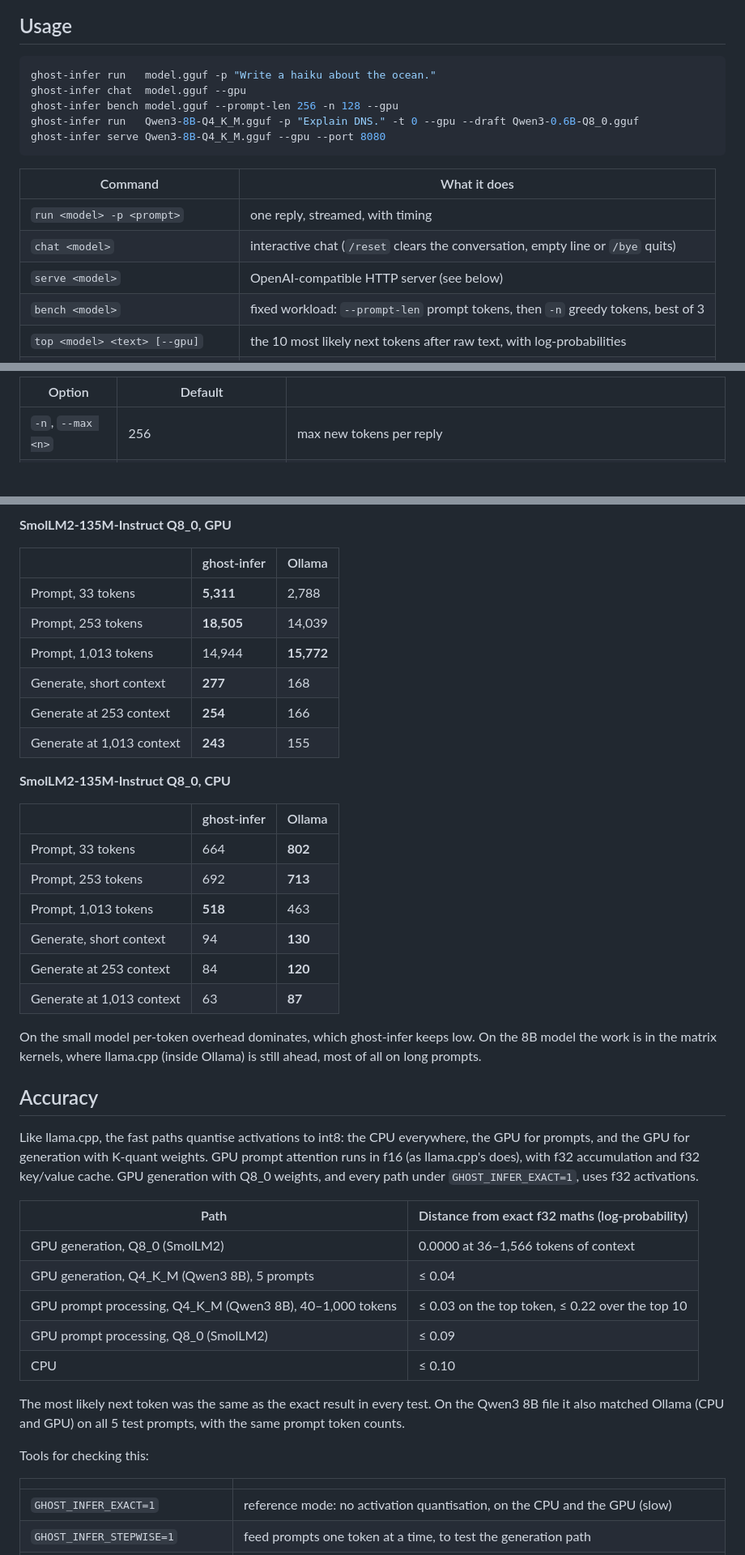
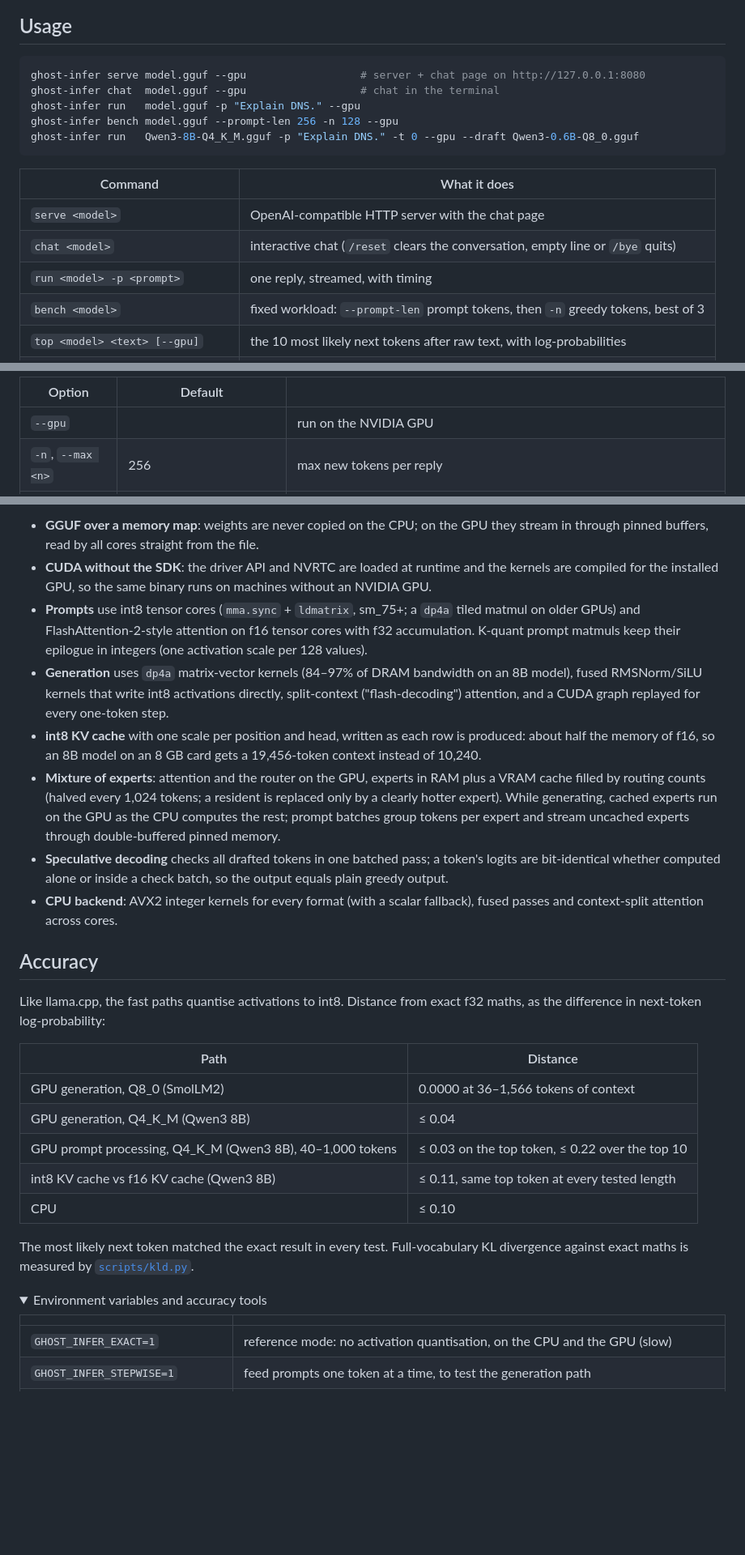
Before and after one commit to affifuddin-hazam/ghost-infer, a Markdown page: README.md, 3 parts joined by grey strips. Shown: that part at 81% size. Drawn GitHub-style; folded sections open; blank space fills up the shorter version.

````diff
--- a/README.md
+++ b/README.md
@@ -72,18 +206,18 @@ Remove that file to build a portable binary.
 ## Usage
 
 ```bash
-ghost-infer run   model.gguf -p "Write a haiku about the ocean."
-ghost-infer chat  model.gguf --gpu
+ghost-infer serve model.gguf --gpu                  # server + chat page on http://127.0.0.1:8080
+ghost-infer chat  model.gguf --gpu                  # chat in the terminal
+ghost-infer run   model.gguf -p "Explain DNS." --gpu
 ghost-infer bench model.gguf --prompt-len 256 -n 128 --gpu
 ghost-infer run   Qwen3-8B-Q4_K_M.gguf -p "Explain DNS." -t 0 --gpu --draft Qwen3-0.6B-Q8_0.gguf
-ghost-infer serve Qwen3-8B-Q4_K_M.gguf --gpu --port 8080
 ```
 
 | Command | What it does |
 |---|---|
+| `serve <model>` | OpenAI-compatible HTTP server with the chat page |
+| `chat <model>` | interactive chat (`/reset` clears the conversation, empty line or `/bye` quits) |
 | `run <model> -p <prompt>` | one reply, streamed, with timing |
-| `chat <model>` | interactive chat (`/reset` clears the conversation, empty line or `/bye` quits) |
-| `serve <model>` | OpenAI-compatible HTTP server (see below) |
 | `bench <model>` | fixed workload: `--prompt-len` prompt tokens, then `-n` greedy tokens, best of 3 |
 | `top <model> <text> [--gpu]` | the 10 most likely next tokens after raw text, with log-probabilities |
 | `tokenize <model> <text>` | token ids and pieces, plus a round-trip check |
@@ -95,6 +230,7 @@ Options for `run`, `chat`, `serve` and `bench`:
 
 | Option | Default | |
 |---|---|---|
+| `--gpu` | | run on the NVIDIA GPU |
 | `-n`, `--max <n>` | 256 | max new tokens per reply |
 | `-t`, `--temp <f>` | 0.7 | temperature; `0` = greedy |
 | `--top-k <n>` | 40 | keep the k most likely tokens (`0` = all) |
@@ -207,47 +311,42 @@ Ollama. The gain depends on how often the draft guesses right, so it is shown pe
-**SmolLM2-135M-Instruct Q8_0, GPU**
-
-| | ghost-infer | Ollama |
-|---|---|---|
-| Prompt, 33 tokens | **5,311** | 2,788 |
-| Prompt, 253 tokens | **18,505** | 14,039 |
-| Prompt, 1,013 tokens | 14,944 | **15,772** |
-| Generate, short context | **277** | 168 |
-| Generate at 253 context | **254** | 166 |
-| Generate at 1,013 context | **243** | 155 |
-
-**SmolLM2-135M-Instruct Q8_0, CPU**
-
-| | ghost-infer | Ollama |
-|---|---|---|
-| Prompt, 33 tokens | 664 | **802** |
-| Prompt, 253 tokens | 692 | **713** |
-| Prompt, 1,013 tokens | **518** | 463 |
-| Generate, short context | 94 | **130** |
-| Generate at 253 context | 84 | **120** |
-| Generate at 1,013 context | 63 | **87** |
-
-On the small model per-token overhead dominates, which ghost-infer keeps low. On the 8B model the work is
-in the matrix kernels, where llama.cpp (inside Ollama) is still ahead, most of all on long prompts.
+- **GGUF over a memory map**: weights are never copied on the CPU; on the GPU they stream in through
+  pinned buffers, read by all cores straight from the file.
+- **CUDA without the SDK**: the driver API and NVRTC are loaded at runtime and the kernels are compiled
+  for the installed GPU, so the same binary runs on machines without an NVIDIA GPU.
+- **Prompts** use int8 tensor cores (`mma.sync` + `ldmatrix`, sm_75+; a `dp4a` tiled matmul on older
+  GPUs) and FlashAttention-2-style attention on f16 tensor cores with f32 accumulation. K-quant prompt
+  matmuls keep their epilogue in integers (one activation scale per 128 values).
+- **Generation** uses `dp4a` matrix-vector kernels (84–97% of DRAM bandwidth on an 8B model), fused
+  RMSNorm/SiLU kernels that write int8 activations directly, split-context ("flash-decoding") attention,
+  and a CUDA graph replayed for every one-token step.
+- **int8 KV cache** with one scale per position and head, written as each row is produced: about half
+  the memory of f16, so an 8B model on an 8 GB card gets a 19,456-token context instead of 10,240.
+- **Mixture of experts**: attention and the router on the GPU, experts in RAM plus a VRAM cache filled by
+  routing counts (halved every 1,024 tokens; a resident is replaced only by a clearly hotter expert).
+  While generating, cached experts run on the GPU as the CPU computes the rest; prompt batches group
+  tokens per expert and stream uncached experts through double-buffered pinned memory.
+- **Speculative decoding** checks all drafted tokens in one batched pass; a token's logits are
+  bit-identical whether computed alone or inside a check batch, so the output equals plain greedy output.
+- **CPU backend**: AVX2 integer kernels for every format (with a scalar fallback), fused passes and
+  context-split attention across cores.
 
 ## Accuracy
 
-Like llama.cpp, the fast paths quantise activations to int8: the CPU everywhere, the GPU for prompts, and
-the GPU for generation with K-quant weights. GPU prompt attention runs in f16 (as llama.cpp's does), with
-f32 accumulation and f32 key/value cache. GPU generation with Q8_0 weights, and every path under
-`GHOST_INFER_EXACT=1`, uses f32 activations.
+Like llama.cpp, the fast paths quantise activations to int8. Distance from exact f32 maths, as the
+difference in next-token log-probability:
 
-| Path | Distance from exact f32 maths (log-probability) |
+| Path | Distance |
 |---|---|
 | GPU generation, Q8_0 (SmolLM2) | 0.0000 at 36–1,566 tokens of context |
-| GPU generation, Q4_K_M (Qwen3 8B), 5 prompts | ≤ 0.04 |
+| GPU generation, Q4_K_M (Qwen3 8B) | ≤ 0.04 |
 | GPU prompt processing, Q4_K_M (Qwen3 8B), 40–1,000 tokens | ≤ 0.03 on the top token, ≤ 0.22 over the top 10 |
-| GPU prompt processing, Q8_0 (SmolLM2) | ≤ 0.09 |
+| int8 KV cache vs f16 KV cache (Qwen3 8B) | ≤ 0.11, same top token at every tested length |
 | CPU | ≤ 0.10 |
 
-The most likely next token was the same as the exact result in every test. On the Qwen3 8B file it also
-matched Ollama (CPU and GPU) on all 5 test prompts, with the same prompt token counts.
+The most likely next token matched the exact result in every test. Full-vocabulary KL divergence against
+exact maths is measured by [`scripts/kld.py`](scripts/kld.py).
 
-Tools for checking this:
+<details>
+<summary>Environment variables and accuracy tools</summary>
 
 | | |
 |---|---|
````
Also changed, not shown: other parts of README.md (+247 -149 lines), docs/ghost.png (added), docs/screenshot-desktop.png (added), docs/screenshot-mobile.png (added), 5 other files.
